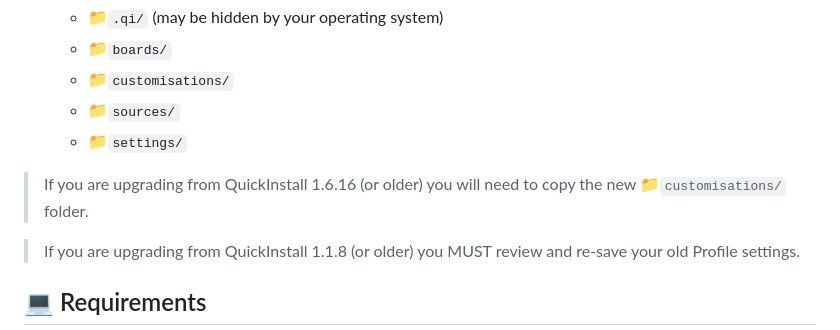
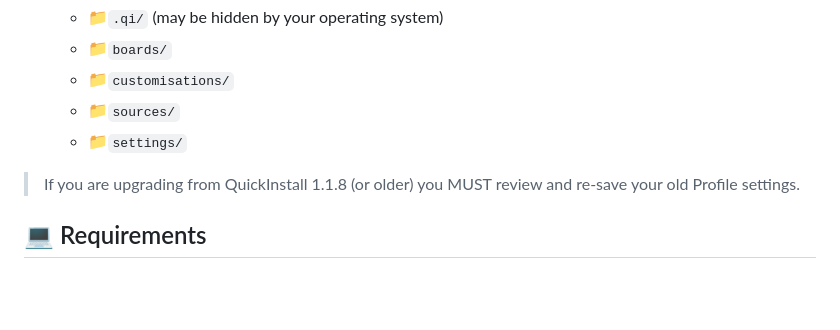
Before and after one commit to phpbb/quickinstall, a Markdown page: README.md, the part around the change. Drawn GitHub-style; blank space fills up the shorter version.

```diff
--- a/README.md
+++ b/README.md
@@ -29,8 +29,6 @@ QuickInstall is a tool we built to support the community of phpBB extension deve
    - 📁`customisations/`
    - 📁`sources/`
    - 📁`settings/`
-
-> If you are upgrading from QuickInstall 1.6.16 (or older) you will need to copy the new 📁`customisations/` folder.
 
 > If you are upgrading from QuickInstall 1.1.8 (or older) you MUST review and re-save your old Profile settings.
 
```
Also changed, not shown: CHANGELOG.md (+7 -0 lines).
